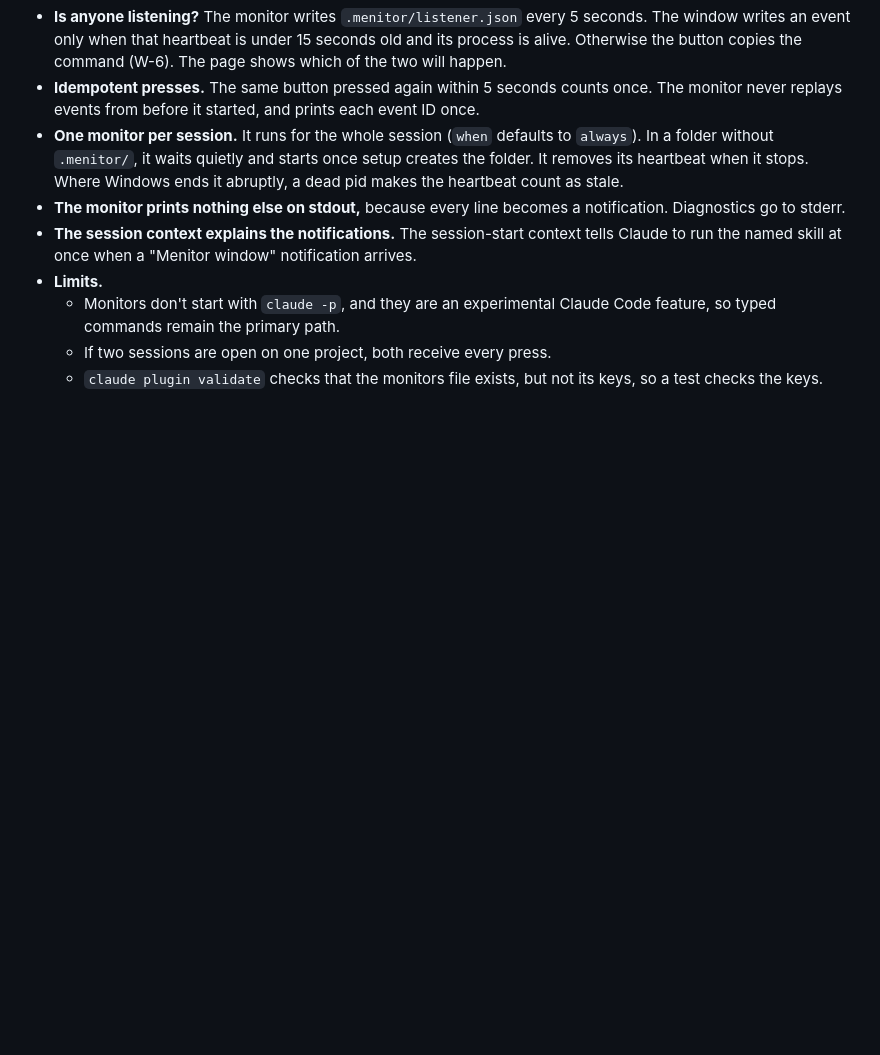
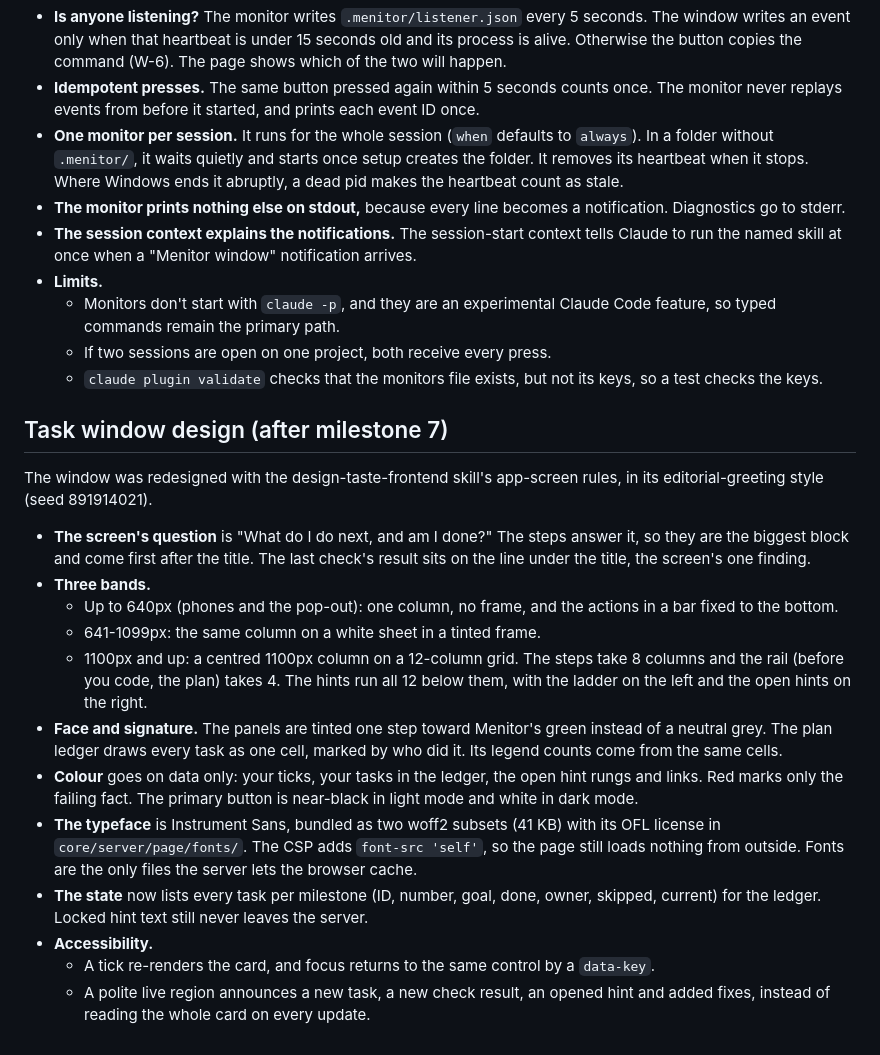
Before and after one commit to Issmuth/menitor, a Markdown page: docs/implementation-decisions.md, the part around the change. Drawn GitHub-style; blank space fills up the shorter version.

```diff
--- a/docs/implementation-decisions.md
+++ b/docs/implementation-decisions.md
@@ -117,3 +117,20 @@ These settle the ambiguities and open questions in [prd.md](prd.md) before the b
   - Monitors don't start with `claude -p`, and they are an experimental Claude Code feature, so typed commands remain the primary path.
   - If two sessions are open on one project, both receive every press.
   - `claude plugin validate` checks that the monitors file exists, but not its keys, so a test checks the keys.
+
+## Task window design (after milestone 7)
+
+The window was redesigned with the design-taste-frontend skill's app-screen rules, in its editorial-greeting style (seed 891914021).
+
+- **The screen's question** is "What do I do next, and am I done?" The steps answer it, so they are the biggest block and come first after the title. The last check's result sits on the line under the title, the screen's one finding.
+- **Three bands.**
+  - Up to 640px (phones and the pop-out): one column, no frame, and the actions in a bar fixed to the bottom.
+  - 641-1099px: the same column on a white sheet in a tinted frame.
+  - 1100px and up: a centred 1100px column on a 12-column grid. The steps take 8 columns and the rail (before you code, the plan) takes 4. The hints run all 12 below them, with the ladder on the left and the open hints on the right.
+- **Face and signature.** The panels are tinted one step toward Menitor's green instead of a neutral grey. The plan ledger draws every task as one cell, marked by who did it. Its legend counts come from the same cells.
+- **Colour** goes on data only: your ticks, your tasks in the ledger, the open hint rungs and links. Red marks only the failing fact. The primary button is near-black in light mode and white in dark mode.
+- **The typeface** is Instrument Sans, bundled as two woff2 subsets (41 KB) with its OFL license in `core/server/page/fonts/`. The CSP adds `font-src 'self'`, so the page still loads nothing from outside. Fonts are the only files the server lets the browser cache.
+- **The state** now lists every task per milestone (ID, number, goal, done, owner, skipped, current) for the ledger. Locked hint text still never leaves the server.
+- **Accessibility.**
+  - A tick re-renders the card, and focus returns to the same control by a `data-key`.
+  - A polite live region announces a new task, a new check result, an opened hint and added fixes, instead of reading the whole card on every update.
```
Also changed, not shown: CHANGELOG.md (+13 -0 lines), README.md (+5 -4 lines), docs/images/window.png, 10 other files.
